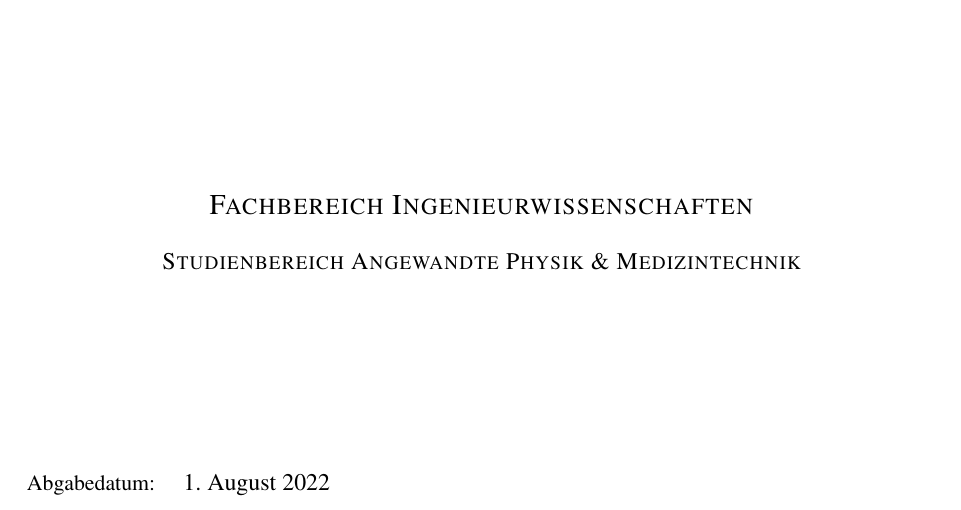
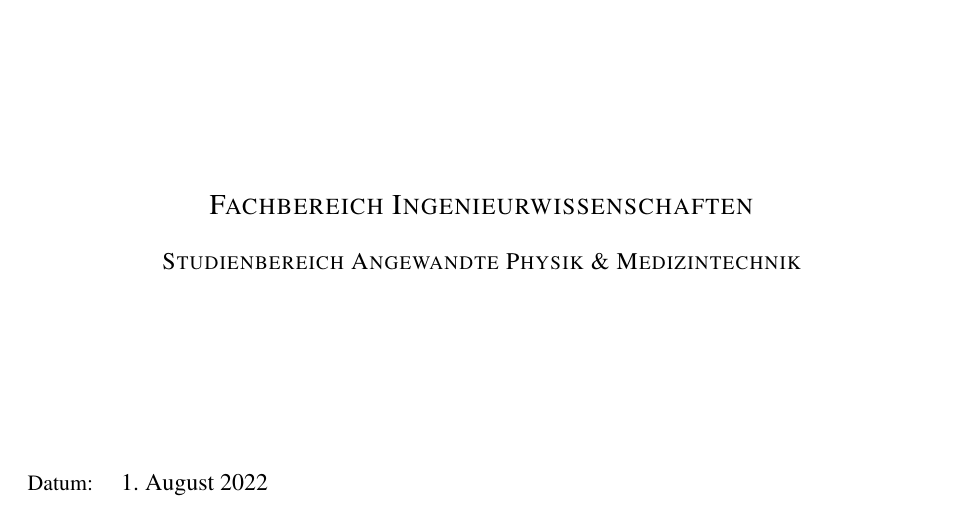
Before and after one commit to HateFindingNames/LaTex-Template, a LaTeX thesis (__MAIN_FILE.tex, which reads chapters/0_top.tex): part of page 1 of 16, cut so that both start at the same text. Compiled offline with pdfLaTeX.

Commit message:
'Abgabedatum' to 'Datum'

```diff
--- a/chapters/0_top.tex
+++ b/chapters/0_top.tex
@@ -40,7 +40,7 @@
 	\textsc{\large Studienbereich Angewandte Physik \& Medizintechnik}\vspace{0.5cm}
 	\vfill
 	\begin{flushleft}
-		Abgabedatum:\hspace{0.4cm} {\large\today}
+		Datum:\hspace{0.4cm} {\large\today}
 	\end{flushleft}
 }{%
 	\textsc{\Large Department of Engineering}\par\vspace{0.5cm}\par
```
Also changed, not shown: chapters/0_top.tex (4 more changed lines).
